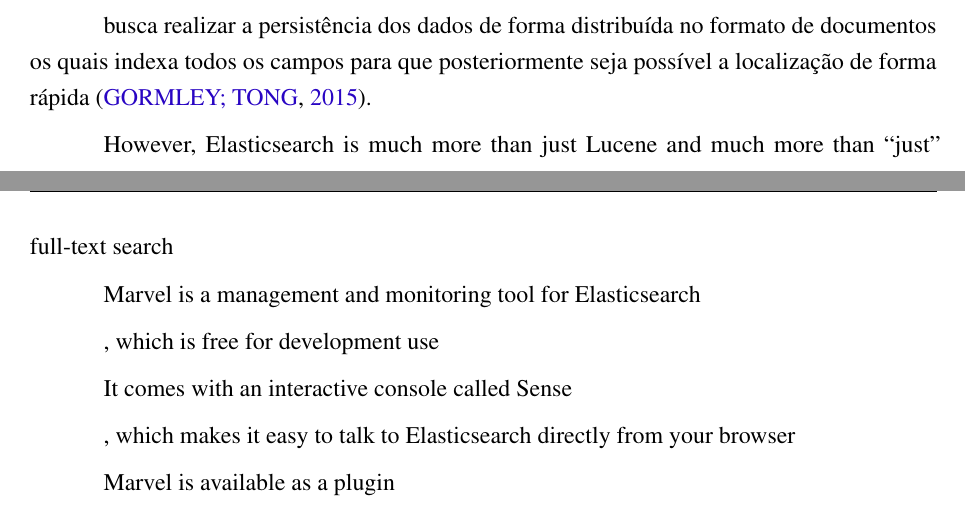
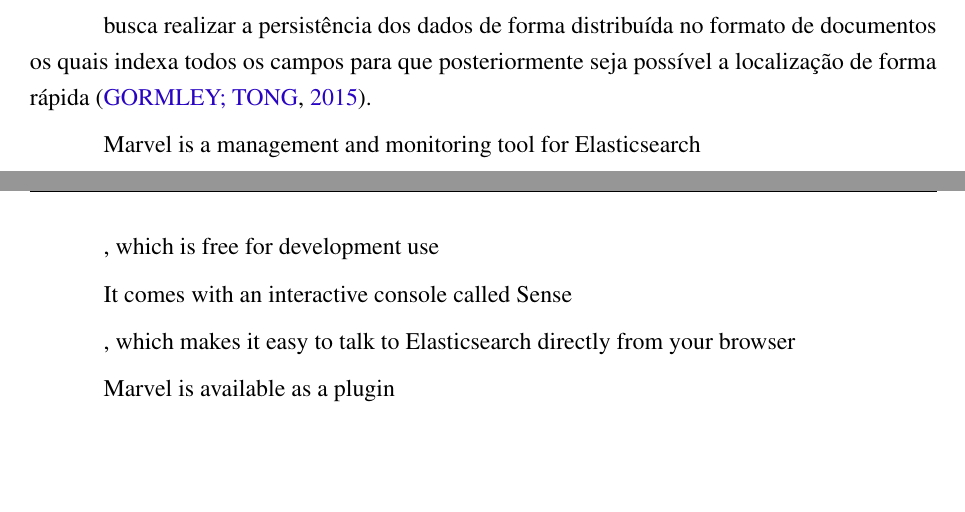
Before and after one commit to nitaicharan/TCC, a LaTeX thesis (Modelo AbnTex2/TCC.tex, which reads Modelo AbnTex2/textuais/capitulo2/elasticsearch1.tex): two parts of pages 19 and 20 of 24, joined at a grey line, cut so that both start at the same text, the shorter picture padded with empty space. Compiled offline with pdfLaTeX.

Commit message:
Update sex mai 24 09:22:51 -03 2019

```diff
--- a/Modelo AbnTex2/textuais/capitulo2/elasticsearch1.tex
+++ b/Modelo AbnTex2/textuais/capitulo2/elasticsearch1.tex
@@ -1,5 +1,3 @@
-
-However, Elasticsearch is much more than just Lucene and much more than “just” full-text search
 
 Marvel is a management and monitoring tool for Elasticsearch
 
```
Also changed, not shown: Modelo AbnTex2/TCC.pdf, 4 other files.
